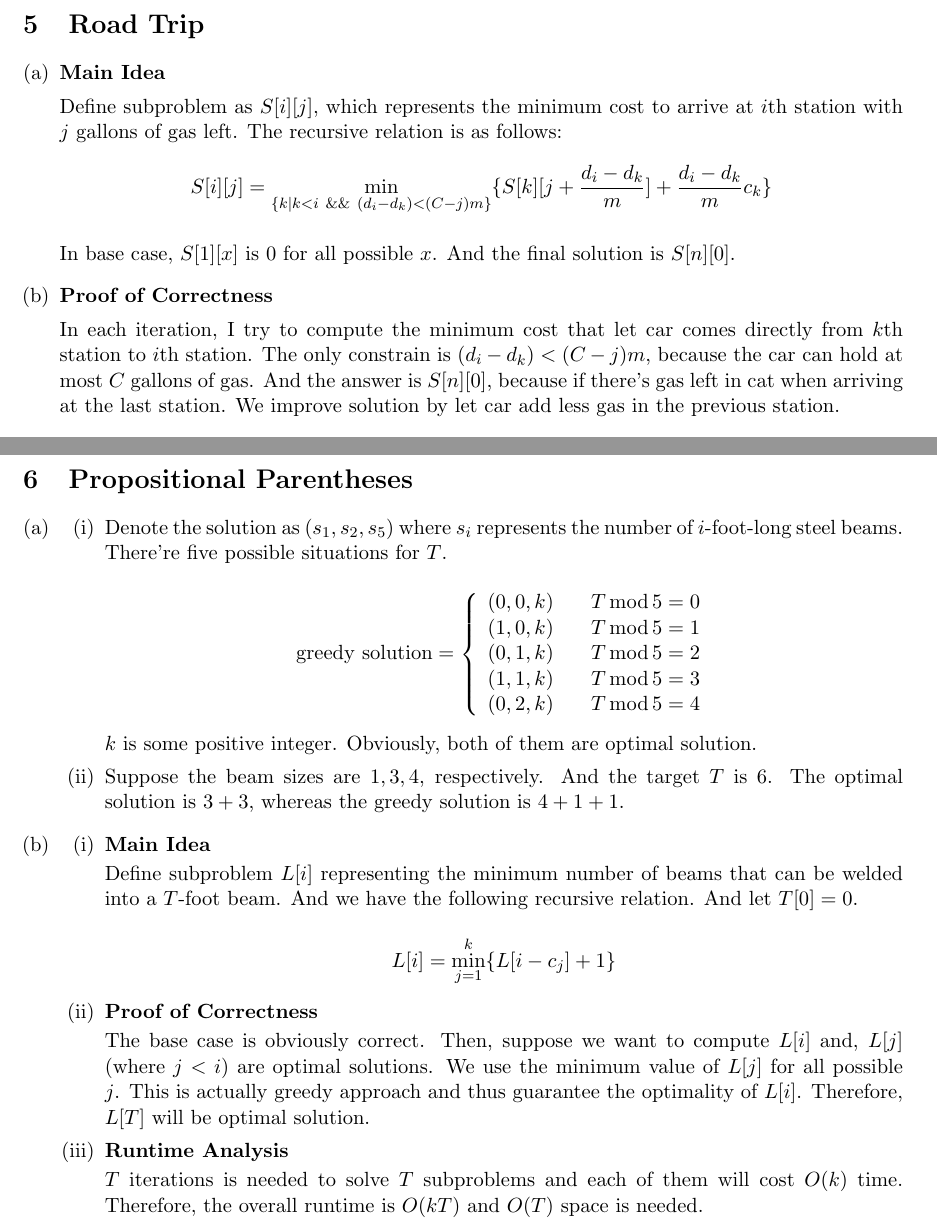
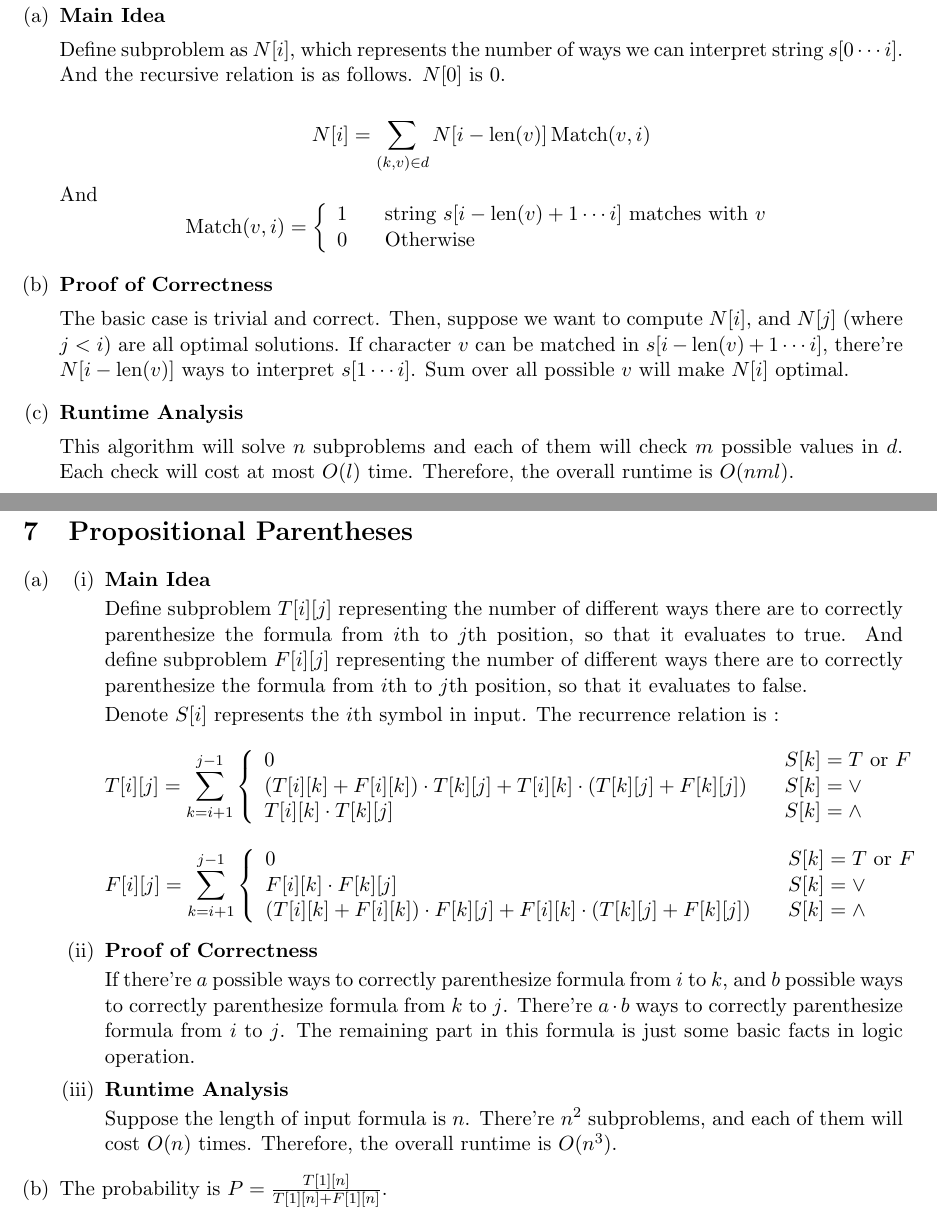
Before and after one commit to LLipter/cs170, a LaTeX problem sheet (homework/homework_7.tex): two parts of pages 5 and 6 of 6 before the commit and two parts of pages 5 and 7 of 7 after it, joined at a grey line, cut at the place of the change. Compiled offline with pdfLaTeX.

Commit message:
hw 7 done

```diff
--- a/homework/homework_7.tex
+++ b/homework/homework_7.tex
@@ -164,24 +164,30 @@ Collaborators:Jingyi Xu, Renee Pu
 
 \end{qparts}
 
-
 \newpage
-\section{Road Trip}
+\section{Non-Prefix Code}
 \begin{qparts}
 	\item \textbf{Main Idea}
 
-	Define subproblem as $S[i][j]$, which represents the minimum cost to arrive at $i$th station with $j$ gallons of gas left.
-	The recursive relation is as follows:
+	Define subproblem as $N[i]$, which represents the number of ways we can interpret string $s[0 \cdots i]$. And the recursive relation is as follows. $N[0]$ is 0.
+
 	\[
-		S[i][j] = \min_{\{ k | k < i \  \&\& \  (d_i - d_k) < (C - j)m \}} \{ S[k][j + \frac{d_i - d_k}{m}] + \frac{d_i - d_k}{m} c_k \}
+		N[i] = \sum_{(k, v) \in d} N[i - \operatorname{len}(v)] \operatorname{Match}(v, i)
 	\]
-
-	In base case, $S[1][x]$ is 0 for all possible $x$. And the final solution is $S[n][0]$.
-
+	And
+	\[ \operatorname{Match}(v, i) =
+	\left\{
+		\begin{array}{rcl}
+			1     &      & \text{string } s[i - \operatorname{len}(v) + 1 \cdots i] \text{ matches with } v  \\
+			0      &      & \text{Otherwise}  \\
+		\end{array}
+	\right.
+	\]
 	\item \textbf{Proof of Correctness}
 
-	In each iteration, I try to compute the minimum cost that let car comes directly from $k$th station to $i$th station. The only constrain is $(d_i - d_k) < (C - j)m$, because the car can hold at most $C$ gallons of gas. And the answer is $S[n][0]$, because if there's gas left in cat when arriving at the last station. We improve solution by let car add less gas in the previous station.
+	The basic case is trivial and correct. Then, suppose we want to compute $N[i]$, and $N[j]$ (where $j<i$) are all optimal solutions. If character $v$ can be matched in $s[i - \operatorname{len}(v) + 1 \cdots i]$, there're $N[i - \operatorname{len}(v)]$ ways to interpret $s[1 \cdots i]$. Sum over all possible $v$ will make $N[i]$ optimal.
+
 
 	\item \textbf{Runtime Analysis}
 
-	There're $nC$ subproblems and each of them will cost $O(n)$ time to check each possible previous station. Therefore, the overall runtime is $O(n^2C)$.
+	This algorithm will solve $n$ subproblems and each of them will check $m$ possible values in $d$. Each check will cost at most $O(l)$ time. Therefore, the overall runtime is $O(nml)$.
@@ -194,54 +221,48 @@ Collaborators:Jingyi Xu, Renee Pu
 \begin{qparts}
 
 	\item
+
 	\renewcommand{\theenumii}{\roman{enumii}}
 	\begin{enumerate}
-		\item
+		\item \textbf{Main Idea}
 
-		Denote the solution as $(s_1, s_2, s_5)$ where $s_i$ represents the number of $i$-foot-long steel beams.
-		There're five possible situations for $T$.
+		Define subproblem $T[i][j]$ representing the number of different ways there are to correctly parenthesize the formula from $i$th to $j$th position, so that it evaluates to true. And define subproblem $F[i][j]$ representing the number of different ways there are to correctly parenthesize the formula from $i$th to $j$th position, so that it evaluates to false.
 
-		\[ \operatorname{greedy \ solution}=
+		Denote $S[i]$ represents the $i$th symbol in input. The recurrence relation is :
+		\[ T[i][j] = \sum_{k=i+1}^{j-1}
 		\left\{
-			\begin{array}{rcl}
-				(0, 0, k)       &      & T \operatorname{mod} 5 = 0  \\
-				(1, 0, k)       &      & T \operatorname{mod} 5 = 1  \\
-				(0, 1, k)       &      & T \operatorname{mod} 5 = 2  \\
-				(1, 1, k)       &      & T \operatorname{mod} 5 = 3  \\
-				(0, 2, k)       &      & T \operatorname{mod} 5 = 4  \\
+			\begin{array}{lcl}
+				0       &      & S[k] = T \text{ or } F \\
+				(T[i][k] + F[i][k])\cdot T[k][j] + T[i][k] \cdot (T[k][j] + F[k][j])     &      & S[k] = \lor \\
+				T[i][k] \cdot T[k][j]       &      & S[k] = \land  \\
+			\end{array}
+		\right.
+		\]
+		\[ F[i][j] = \sum_{k=i+1}^{j-1}
+		\left\{
+			\begin{array}{lcl}
+				0       &      & S[k] = T \text{ or } F \\
+				F[i][k] \cdot F[k][j]       &      & S[k] =  \lor \\
+				(T[i][k] + F[i][k])\cdot F[k][j] + F[i][k] \cdot (T[k][j] + F[k][j])     &      & S[k] = \land \\
+
 			\end{array}
 		\right.
 		\]
 
-		$k$ is some positive integer. Obviously, both of them are optimal solution.
+		\item \textbf{Proof of Correctness}
 
+		If there're $a$ possible ways to correctly parenthesize formula from $i$ to $k$, and $b$ possible ways to correctly parenthesize formula from $k$ to $j$. There're $a\cdot b$ ways to correctly parenthesize formula from $i$ to $j$. The remaining part in this formula is just some basic facts in logic operation.
 
-		\item Suppose the beam sizes are $1, 3, 4$, respectively. And the target $T$ is 6. The optimal solution is $3+3$, whereas the greedy solution is $4+ 1 + 1$.
+		\item \textbf{Runtime Analysis}
 
+		Suppose the length of input formula is $n$. There're $n^2$ subproblems, and each of them will cost $O(n)$ times.
+		Therefore, the overall runtime is $O(n^3)$.
 
 	\end{enumerate}
 
 	\item
 
-	\renewcommand{\theenumii}{\roman{enumii}}
-	\begin{enumerate}
-		\item \textbf{Main Idea}
-
-		Define subproblem $L[i]$ representing the minimum number of beams that can be welded into a $T$-foot beam. And we have the following recursive relation. And let $T[0] = 0$.
-
-		\[
-			L[i] = \min_{j=1}^{k}\{L[i - c_j] + 1\}
-		\]
-
-		\item \textbf{Proof of Correctness}
-
-		The base case is obviously correct. Then, suppose we want to compute $L[i]$ and, $L[j]$ (where $j<i$) are optimal solutions. We use the minimum value of $L[j]$ for all possible $j$. This is actually greedy approach and thus guarantee the  optimality of $L[i]$. Therefore, $L[T]$ will be optimal solution.
-
-		\item \textbf{Runtime Analysis}
-
-		$T$ iterations is needed to solve $T$ subproblems and each of them will cost $O(k)$ time. Therefore, the overall runtime is $O(kT)$ and $O(T)$ space is needed.
-
-	\end{enumerate}
+	The probability is $P = \frac{T[1][n]}{T[1][n] + F[1][n]}$.
 
 \end{qparts}
 
```
Also changed, not shown: homework/homework_7.pdf, homework/homework_7.tex (21 more changed lines).
